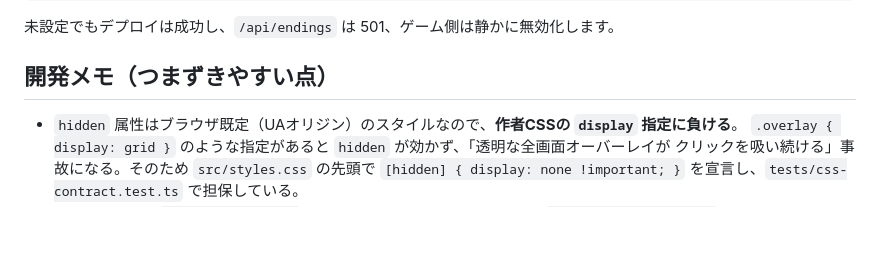
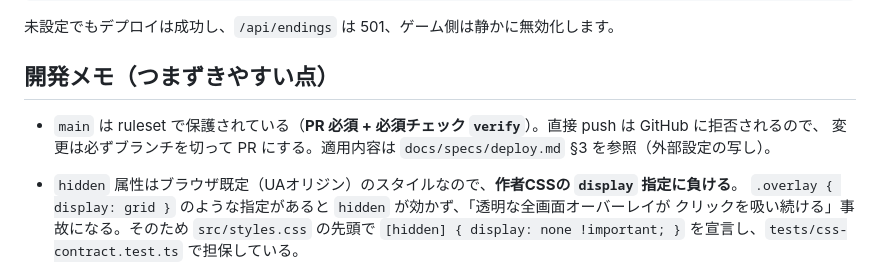
Before and after one commit to hexx/game-test1, a Markdown page: README.md, the part around the change. Drawn GitHub-style; blank space fills up the shorter version.

Commit message:
docs: main の ruleset（PR必須 + verify 必須）の実値を記録
- docs/specs/deploy.md: ruleset id と適用ルール、確認・再適用コマンド、検証項目を追記
- README: 開発メモに main 保護（PR必須）の注意を追記

```diff
--- a/README.md
+++ b/README.md
@@ -98,6 +98,9 @@ npx wrangler kv namespace create ENDINGS
 
 ## 開発メモ（つまずきやすい点）
 
+- `main` は ruleset で保護されている（**PR 必須 + 必須チェック `verify`**）。直接 push は GitHub に拒否されるので、
+  変更は必ずブランチを切って PR にする。適用内容は `docs/specs/deploy.md` §3 を参照（外部設定の写し）。
+
 - `hidden` 属性はブラウザ既定（UAオリジン）のスタイルなので、**作者CSSの `display` 指定に負ける**。
   `.overlay { display: grid }` のような指定があると `hidden` が効かず、「透明な全画面オーバーレイが
   クリックを吸い続ける」事故になる。そのため `src/styles.css` の先頭で
```
Also changed, not shown: docs/specs/deploy.md (+19 -0 lines).
